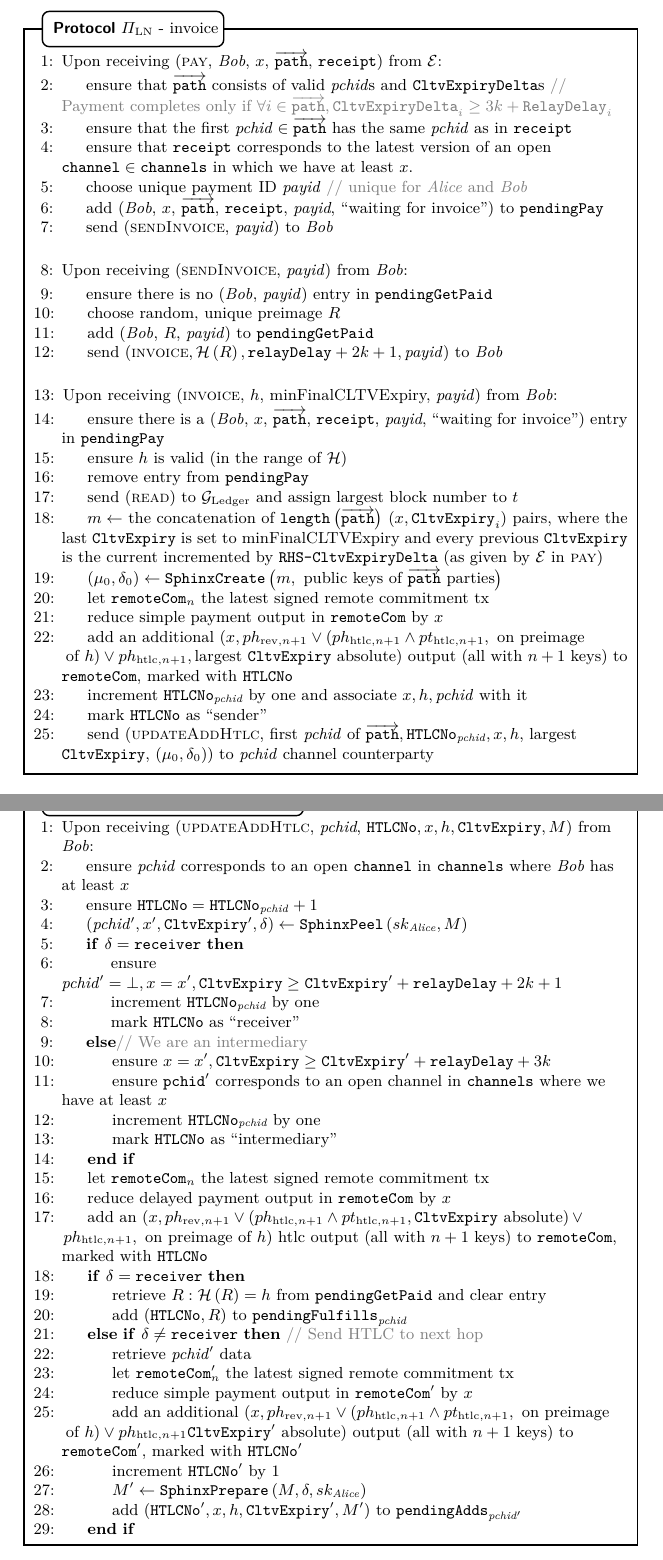
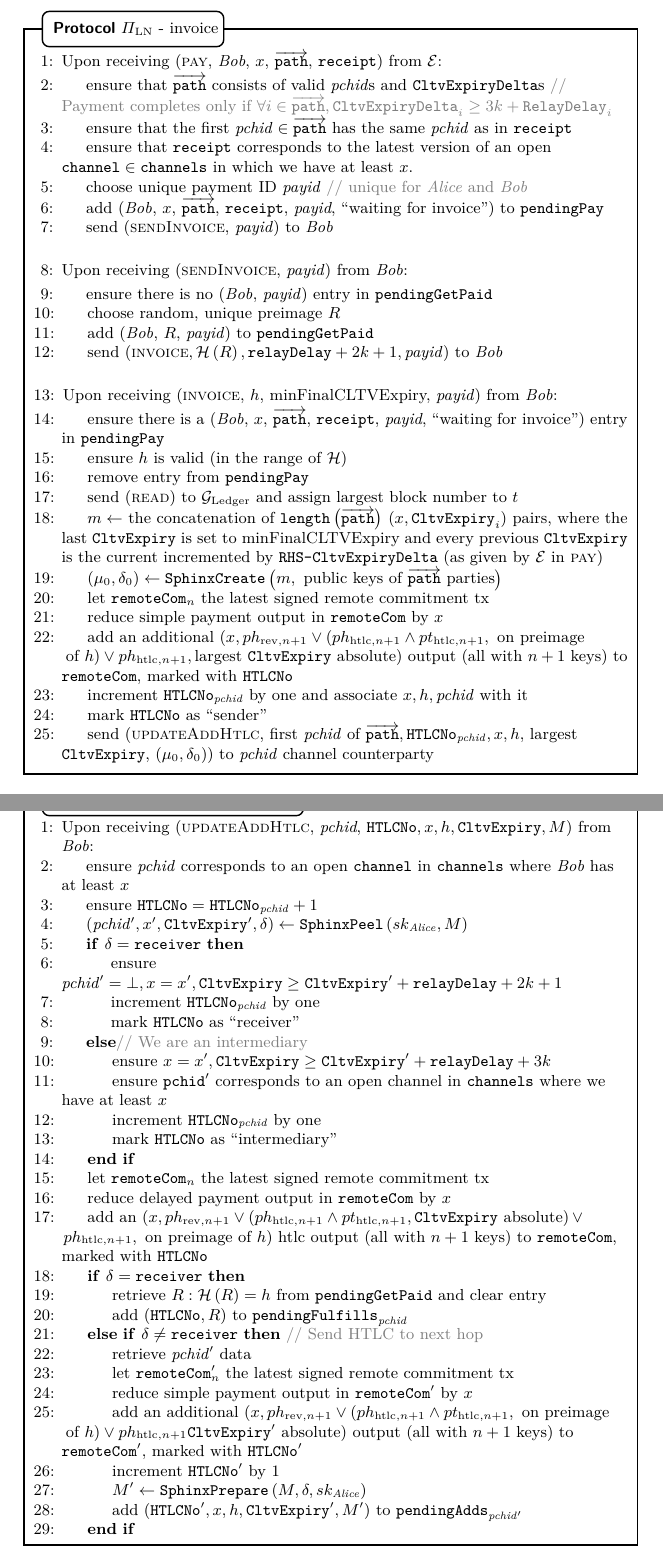
Before and after one commit to OrfeasLitos/PaymentChannels, a LaTeX paper (src/paymentChannels.tex, which reads src/protocol.tex): two parts of pages 11 and 12 of 38, joined at a grey line, cut so that both start at the same text. Compiled offline with pdfLaTeX.

Commit message:
Fix typos

```diff
--- a/src/protocol.tex
+++ b/src/protocol.tex
@@ -430,7 +430,7 @@
           at least $x$.
           \State choose unique payment ID \textit{payid} \Comment{unique for
           \alice{} and \bob}
-          \State add (\textit{Bob}, $x$, $\overrightarrow{\mathtt{path}}$,
+          \State add (\bob, $x$, $\overrightarrow{\mathtt{path}}$,
           \texttt{receipt}, \textit{payid}, ``waiting for invoice'') to
           \texttt{pendingPay}
           \State send (\textsc{sendInvoice}, \textit{payid}) to \bob{}
@@ -477,11 +477,11 @@
           ph_{\mathrm{htlc}, n+1}, \text{largest } \mathtt{CltvExpiry} \text{
           absolute}\right)$ output (all with $n+1$ keys) to \texttt{remoteCom},
           marked with \texttt{HTLCNo}
-          \State increment $\mathtt{HTLCNo}_{\textit{pchid}}$ by one and
+          \State increment $\mathtt{HTLCNo}_{\mathit{pchid}}$ by one and
           associate $x, h, \mathit{pchid}$ with it
           \State mark \texttt{HTLCNo} as ``sender''
           \State send (\textsc{updateAddHtlc}, first \textit{pchid} of
-          $\overrightarrow{\mathtt{path}}, \mathtt{HTLCNo}_{\textit{pchid}}, x,
+          $\overrightarrow{\mathtt{path}}, \mathtt{HTLCNo}_{\mathit{pchid}}, x,
           h,$ largest \texttt{CltvExpiry}, $\left(\mu_0,
           \delta_0\right)$) to \textit{pchid} channel counterparty
         \EndIndent
@@ -501,19 +501,18 @@
           in \texttt{channels} where \bob{} has at least $x$
           \State ensure $\mathtt{HTLCNo} = \mathtt{HTLCNo}_{\mathit{pchid}} + 1$
           \State $\left(\mathit{pchid}', x', \mathtt{CltvExpiry}',
-          \delta\right) \gets \mathtt{SphinxPeel}\left(sk_{\textit{Alice}},
-          M\right)$
+          \delta\right) \gets \mathtt{SphinxPeel}\left(sk_{\alice}, M\right)$
           \If{$\delta = \mathtt{receiver}$}
             \State ensure $\mathit{pchid}' = \bot, x = x', \mathtt{CltvExpiry}
             \geq \mathtt{CltvExpiry}' + \mathtt{relayDelay} + 2k + 1$
-            \State increment $\mathtt{HTLCNo}_{\textit{pchid}}$ by one
+            \State increment $\mathtt{HTLCNo}_{\mathit{pchid}}$ by one
             \State mark \texttt{HTLCNo} as ``receiver''
           \Else \Comment{We are an intermediary}
             \State ensure $x = x', \mathtt{CltvExpiry} \geq \mathtt{CltvExpiry}'
             + \mathtt{relayDelay} + 3k$
             \State ensure $\mathtt{pchid}'$ corresponds to an open channel in
             \texttt{channels} where we have at least $x$
-            \State increment $\mathtt{HTLCNo}_{\textit{pchid}}$ by one
+            \State increment $\mathtt{HTLCNo}_{\mathit{pchid}}$ by one
             \State mark \texttt{HTLCNo} as ``intermediary''
           \EndIf
           \State let $\mathtt{remoteCom}_n$ the latest signed remote commitment
@@ -529,7 +528,7 @@
             \State retrieve $R : \mathcal{H}\left(R\right) = h$ from
             \texttt{pendingGetPaid} and clear entry
             \State add $\left(\mathtt{HTLCNo}, R\right)$ to
-            $\mathtt{pendingFulfills}_{\textit{pchid}}$
+            $\mathtt{pendingFulfills}_{\mathit{pchid}}$
           \ElsIf{$\delta \neq \mathtt{receiver}$} \Comment{Send HTLC to next
           hop}
             \State retrieve $\mathit{pchid}'$ data
```
Also changed, not shown: src/protocol.tex (6 more changed lines).
